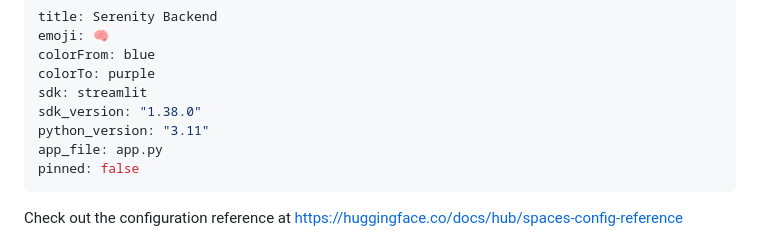
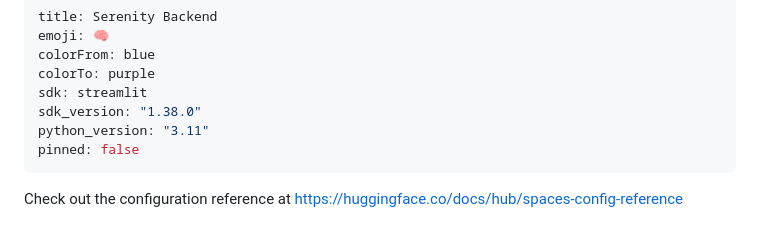
Before and after one commit to salmahazem14/NLP-Final-Project-, a Markdown page: README.md, the part around the change. Rendered like a GitHub page.

```diff
--- a/README.md
+++ b/README.md
@@ -6,7 +6,6 @@ colorTo: purple
 sdk: streamlit
 sdk_version: "1.38.0"
 python_version: "3.11"
-app_file: app.py
 pinned: false
 ---
 
```
